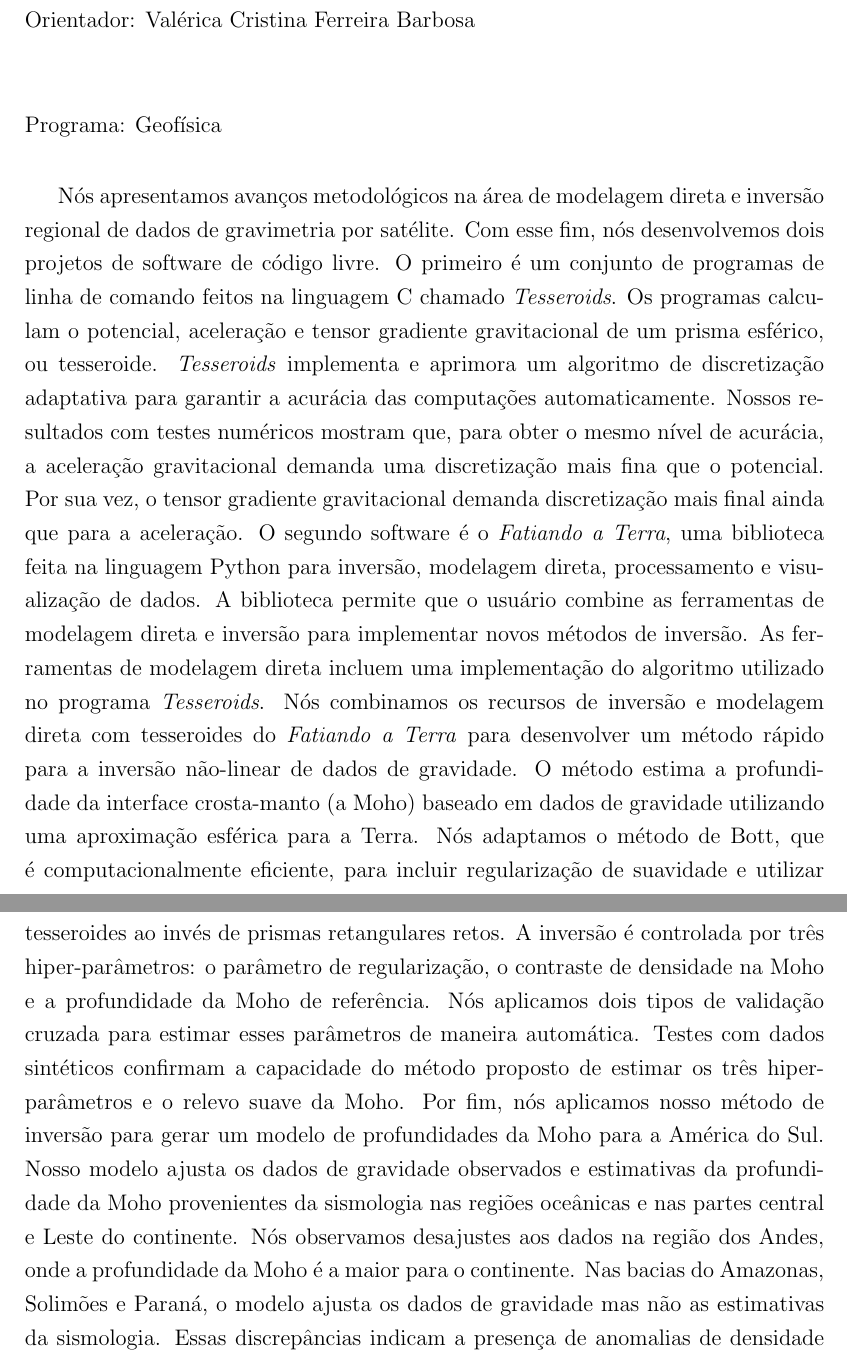
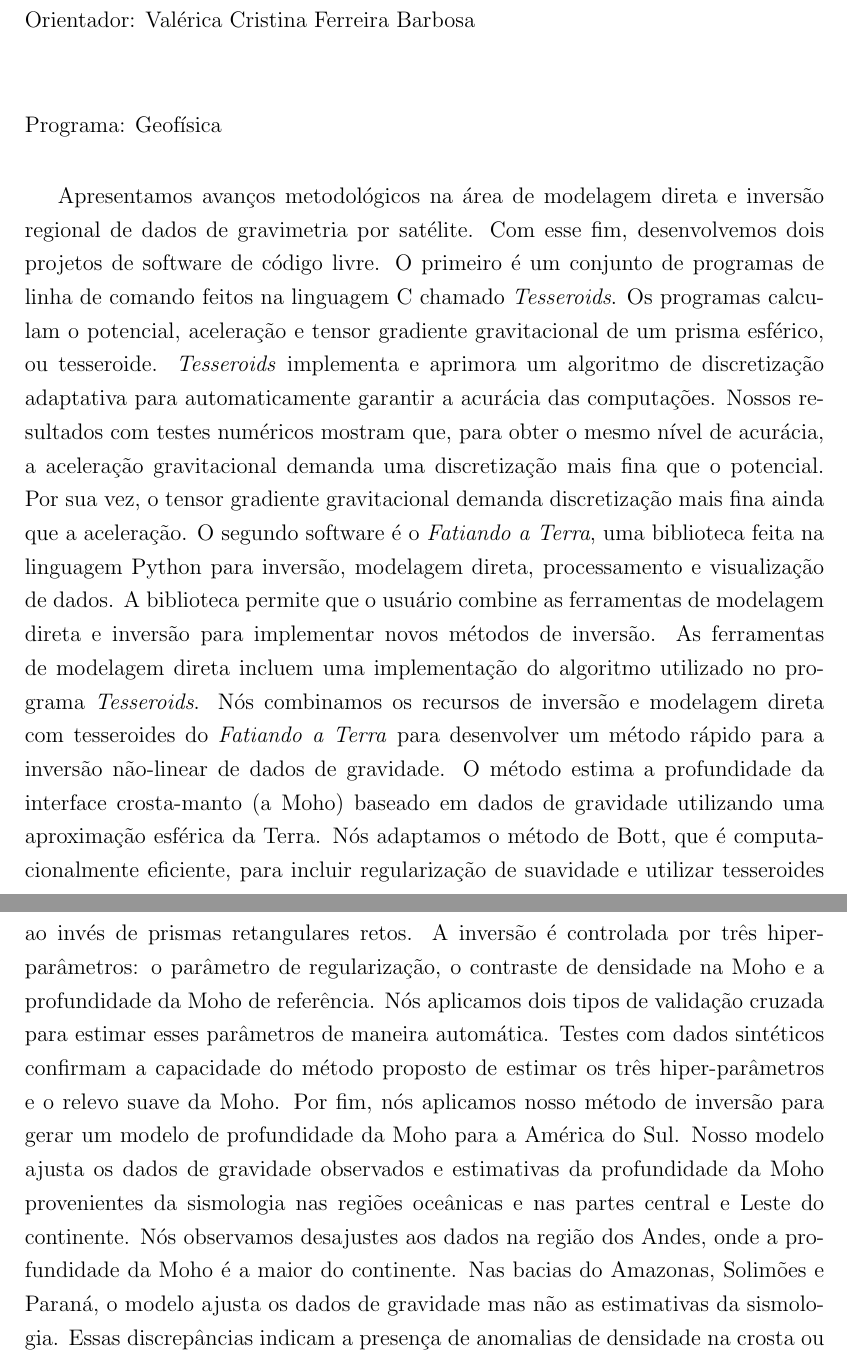
Before and after one commit to leouieda/phd-thesis, a LaTeX thesis (thesis.tex, which reads abstract.tex): two parts of pages 6 and 7 of 94, joined at a grey line, cut so that both start at the same text. Compiled offline with pdfLaTeX.

Commit message:
Some corrections by Paper

```diff
--- a/abstract.tex
+++ b/abstract.tex
@@ -1,19 +1,19 @@
 \begin{abstract}
 
-Nós apresentamos avanços metodológicos na área de modelagem direta e inversão
+Apresentamos avanços metodológicos na área de modelagem direta e inversão
 regional de dados de gravimetria por satélite.
-Com esse fim, nós desenvolvemos dois projetos de software de código livre.
+Com esse fim, desenvolvemos dois projetos de software de código livre.
 O primeiro é um conjunto de programas de linha de comando feitos na linguagem C
 chamado \textit{Tesseroids}.
 Os programas calculam o potencial, aceleração e tensor gradiente gravitacional
 de um prisma esférico, ou tesseroide.
 \textit{Tesseroids} implementa e aprimora um algoritmo de discretização
-adaptativa para garantir a acurácia das computações automaticamente.
+adaptativa para automaticamente garantir a acurácia das computações.
 Nossos resultados com testes numéricos mostram que, para obter o mesmo nível de
 acurácia, a aceleração gravitacional demanda uma discretização mais fina que o
 potencial.
-Por sua vez, o tensor gradiente gravitacional demanda discretização mais final
-ainda que para a aceleração.
+Por sua vez, o tensor gradiente gravitacional demanda discretização mais fina
+ainda que a aceleração.
 O segundo software é o \textit{Fatiando a Terra}, uma biblioteca feita na
 linguagem Python para inversão, modelagem direta, processamento e visualização
 de dados.
@@ -25,7 +25,7 @@ Nós combinamos os recursos de inversão e modelagem direta com tesseroides do
 \textit{Fatiando a Terra} para desenvolver um método rápido para a inversão
 não-linear de dados de gravidade.
 O método estima a profundidade da interface crosta-manto (a Moho) baseado em
-dados de gravidade utilizando uma aproximação esférica para a Terra.
+dados de gravidade utilizando uma aproximação esférica da Terra.
 Nós adaptamos o método de Bott, que é computacionalmente eficiente, para
 incluir regularização de suavidade  e utilizar tesseroides ao invés de prismas
 retangulares retos.
@@ -37,12 +37,12 @@ maneira automática.
 Testes com dados sintéticos confirmam a capacidade do método proposto de
 estimar os três hiper-parâmetros e o relevo suave da Moho.
 Por fim, nós aplicamos nosso método de inversão para gerar um modelo de
-profundidades da Moho para a América do Sul.
+profundidade da Moho para a América do Sul.
 Nosso modelo ajusta os dados de gravidade observados e estimativas da
 profundidade da Moho provenientes da sismologia
 nas regiões oceânicas e nas partes central e Leste do continente.
 Nós observamos desajustes aos dados na região dos Andes, onde a profundidade da
-Moho é a maior para o continente.
+Moho é a maior do continente.
 Nas bacias do Amazonas, Solimões e Paraná, o modelo ajusta os dados de
 gravidade mas não as estimativas da sismologia.
 Essas discrepâncias indicam a presença de anomalias de densidade na crosta ou
```
Also changed, not shown: introduction.tex (+1 -1 lines).
